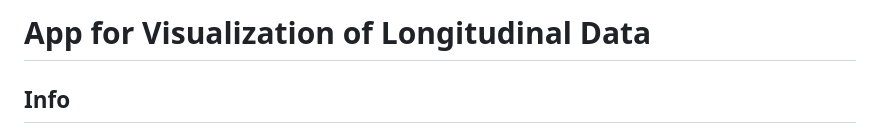
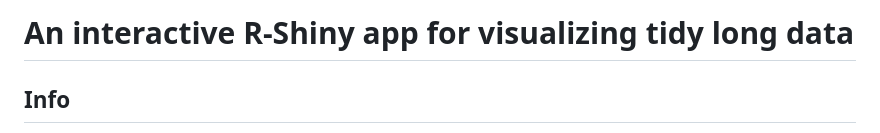
Before and after one commit to el-meyer/airship, a Markdown page: README.md, the part around the change. GitHub-like rendering.

```diff
--- a/README.md
+++ b/README.md
@@ -1,4 +1,4 @@
-# App for Visualization of Longitudinal Data
+# An interactive R-Shiny app for visualizing tidy long data
 
 ## Info
 
```
